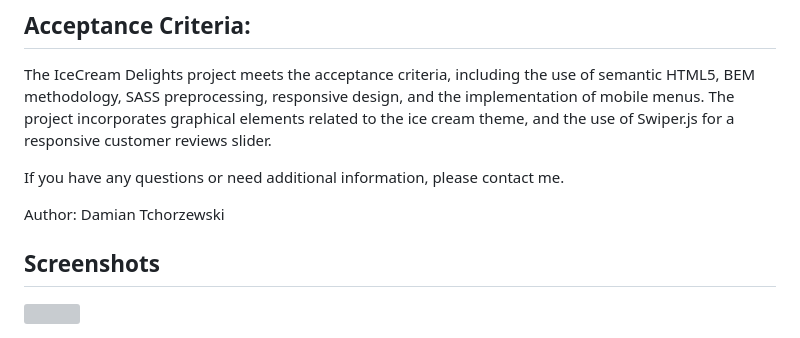
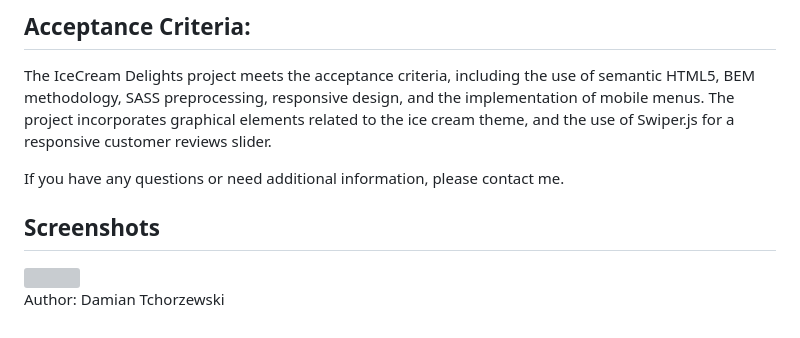
Before and after one commit to DamTchorzewski/IceCream, a Markdown page: README.md, the part around the change. Rendered like a GitHub page; grey boxes are pictures that could not be loaded.

```diff
--- a/README.md
+++ b/README.md
@@ -58,8 +58,10 @@ The IceCream Delights project meets the acceptance criteria, including the use o
 
 If you have any questions or need additional information, please contact me.
 
-Author: Damian Tchorzewski
+
 
 ## Screenshots
 
 <img width="100%" src="https://github.com/damtchorzewski/icecream/blob/main/assets/Home.jpg">
+
+Author: Damian Tchorzewski
```
